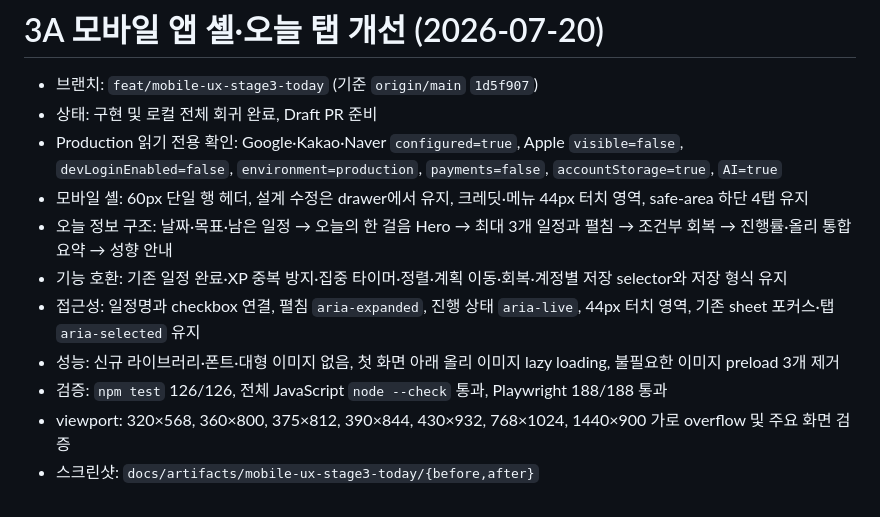
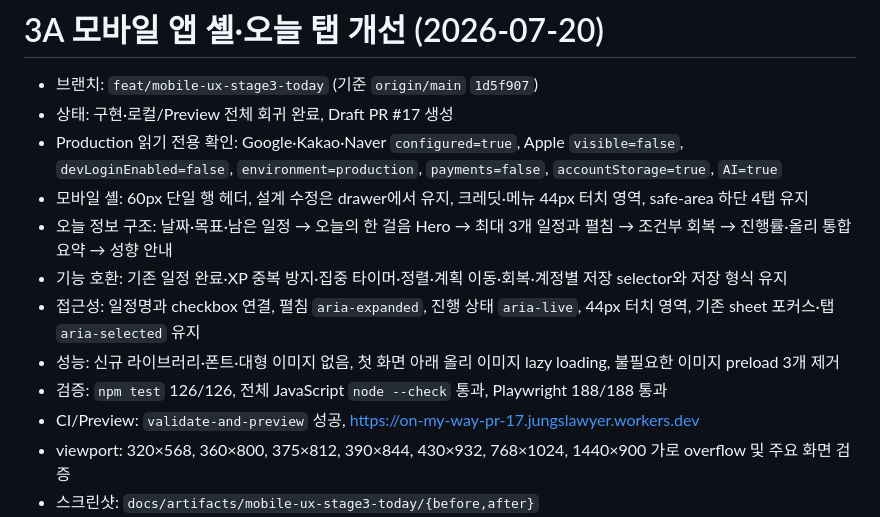
Before and after one commit to donghun403-dotcom/on-my-way, a Markdown page: docs/PROJECT_STATUS.md, the part around the change. GitHub-like rendering.

Commit message:
docs: record mobile preview validation

```diff
--- a/docs/PROJECT_STATUS.md
+++ b/docs/PROJECT_STATUS.md
@@ -316,7 +316,7 @@ PR #9 최신 head의 자동 검증과 diff·리뷰·충돌 상태를 최종 확
 # 3A 모바일 앱 셸·오늘 탭 개선 (2026-07-20)
 
 - 브랜치: `feat/mobile-ux-stage3-today` (기준 `origin/main` `1d5f907`)
-- 상태: 구현 및 로컬 전체 회귀 완료, Draft PR 준비
+- 상태: 구현·로컬/Preview 전체 회귀 완료, Draft PR #17 생성
 - Production 읽기 전용 확인: Google·Kakao·Naver `configured=true`, Apple `visible=false`, `devLoginEnabled=false`, `environment=production`, `payments=false`, `accountStorage=true`, `AI=true`
 - 모바일 셸: 60px 단일 행 헤더, 설계 수정은 drawer에서 유지, 크레딧·메뉴 44px 터치 영역, safe-area 하단 4탭 유지
 - 오늘 정보 구조: 날짜·목표·남은 일정 → 오늘의 한 걸음 Hero → 최대 3개 일정과 펼침 → 조건부 회복 → 진행률·올리 통합 요약 → 성향 안내
@@ -324,6 +324,7 @@ PR #9 최신 head의 자동 검증과 diff·리뷰·충돌 상태를 최종 확
 - 접근성: 일정명과 checkbox 연결, 펼침 `aria-expanded`, 진행 상태 `aria-live`, 44px 터치 영역, 기존 sheet 포커스·탭 `aria-selected` 유지
 - 성능: 신규 라이브러리·폰트·대형 이미지 없음, 첫 화면 아래 올리 이미지 lazy loading, 불필요한 이미지 preload 3개 제거
 - 검증: `npm test` 126/126, 전체 JavaScript `node --check` 통과, Playwright 188/188 통과
+- CI/Preview: `validate-and-preview` 성공, https://on-my-way-pr-17.jungslawyer.workers.dev
 - viewport: 320×568, 360×800, 375×812, 390×844, 430×932, 768×1024, 1440×900 가로 overflow 및 주요 화면 검증
 - 스크린샷: `docs/artifacts/mobile-ux-stage3-today/{before,after}`
 - 미변경: 인증·결제 서버 코드, OAuth, binding, route, custom domain, Production workflow·설정, `PAYMENTS_ENABLED=false`
```
